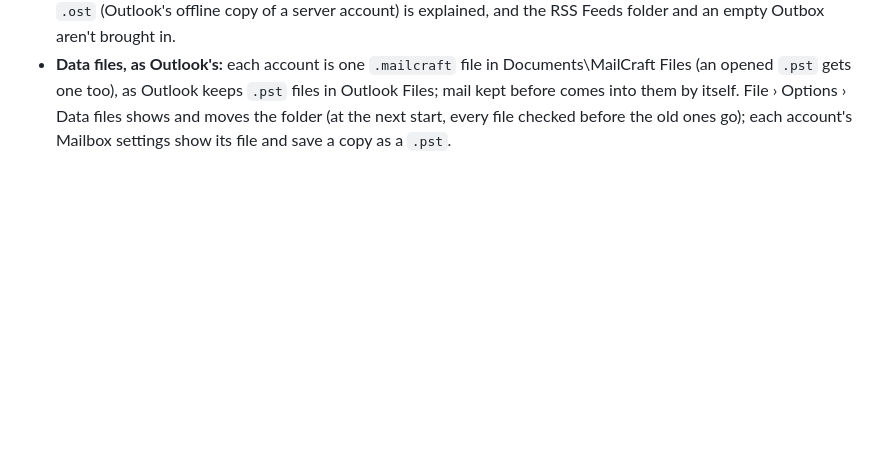
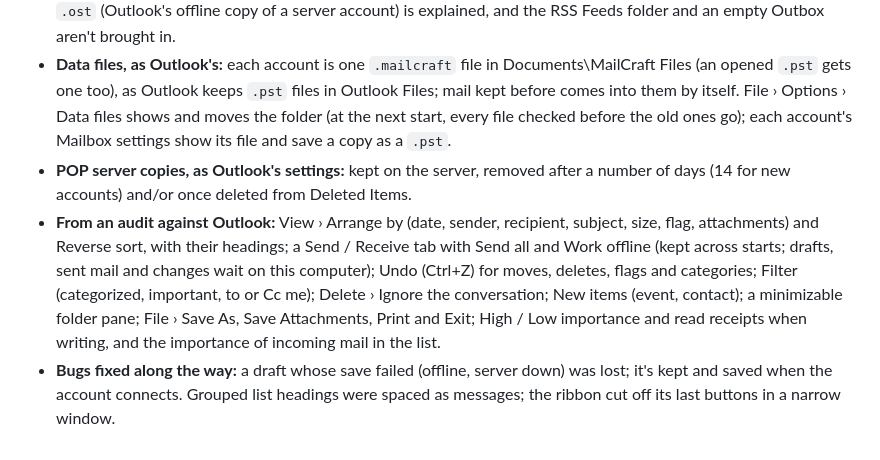
Before and after one commit to ZIDAN44/mailcraft, a Markdown page: docs/gaps.md, the part around the change. Rendered like a GitHub page; blank space fills up the shorter version.

```diff
--- a/docs/gaps.md
+++ b/docs/gaps.md
@@ -120,3 +120,15 @@ mailbox; packaging for every desktop.
   kept before comes into them by itself. File › Options › Data files shows and moves the folder
   (at the next start, every file checked before the old ones go); each account's Mailbox
   settings show its file and save a copy as a `.pst`.
+- **POP server copies, as Outlook's settings:** kept on the server, removed after a number of
+  days (14 for new accounts) and/or once deleted from Deleted Items.
+- **From an audit against Outlook:** View › Arrange by (date, sender, recipient, subject, size,
+  flag, attachments) and Reverse sort, with their headings; a Send / Receive tab with Send all
+  and Work offline (kept across starts; drafts, sent mail and changes wait on this computer);
+  Undo (Ctrl+Z) for moves, deletes, flags and categories; Filter (categorized, important, to or
+  Cc me); Delete › Ignore the conversation; New items (event, contact); a minimizable folder
+  pane; File › Save As, Save Attachments, Print and Exit; High / Low importance and read
+  receipts when writing, and the importance of incoming mail in the list.
+- **Bugs fixed along the way:** a draft whose save failed (offline, server down) was lost; it's
+  kept and saved when the account connects. Grouped list headings were spaced as messages; the
+  ribbon cut off its last buttons in a narrow window.
```
Also changed, not shown: README.md (+4 -4 lines).
